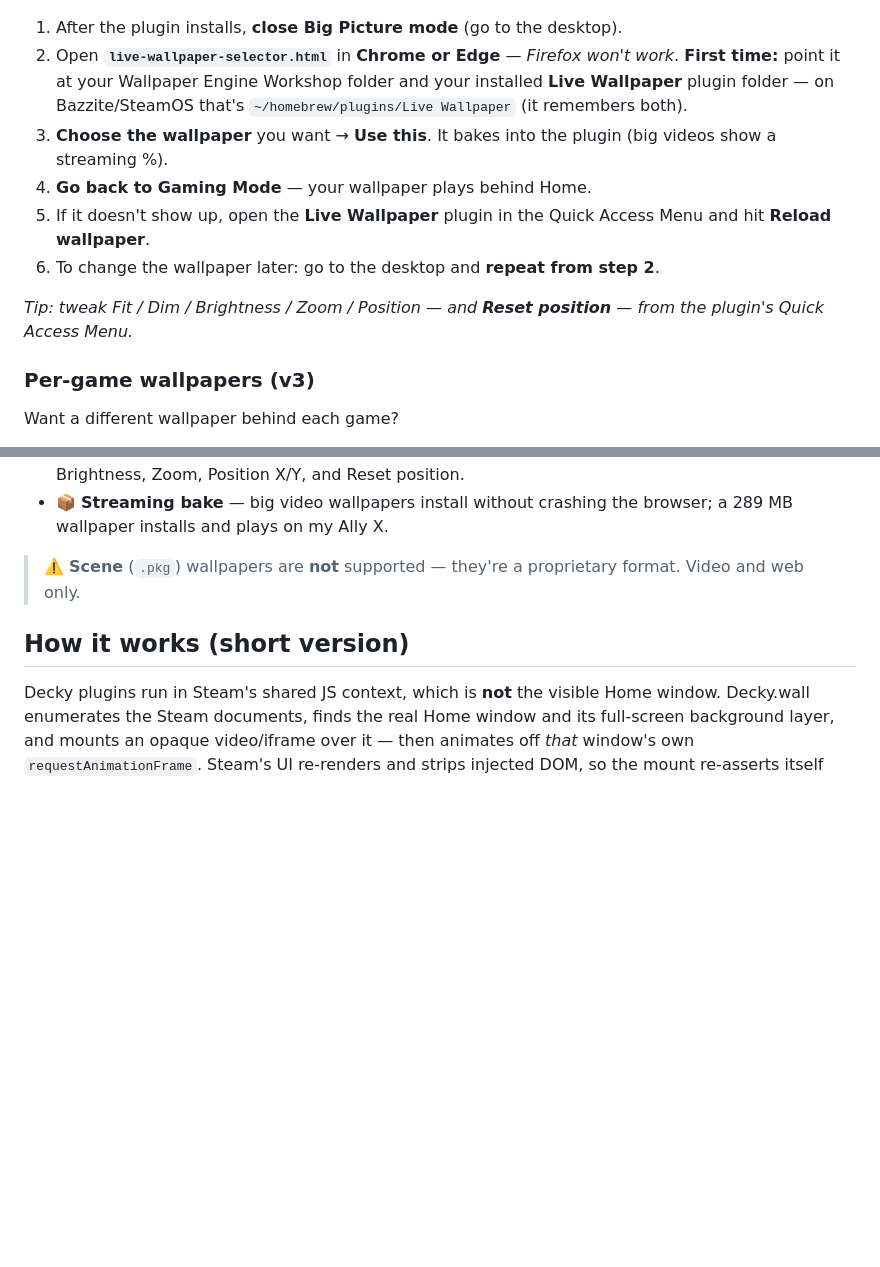
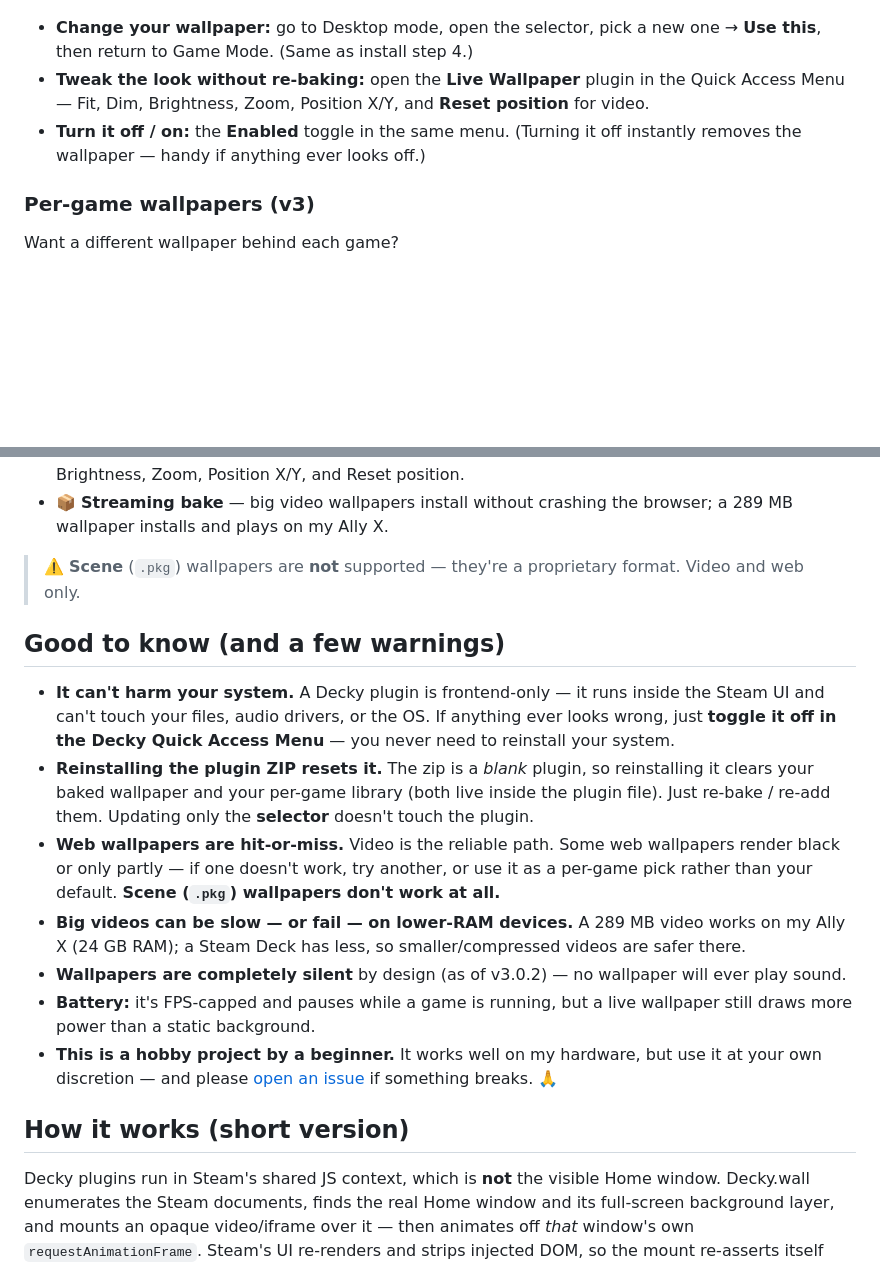
Before and after one commit to seatann-dev/decky-wall, a Markdown page: README.md, 2 parts joined by grey strips. Drawn GitHub-style; blank space fills up the shorter version.

```diff
--- a/README.md
+++ b/README.md
@@ -45,14 +82,9 @@ Every "live wallpaper on Steam Deck" answer out there is **desktop mode**. Decky
 
 ![How to use Decky.wall](./Decky.wall_howto.png)
 
-1. After the plugin installs, **close Big Picture mode** (go to the desktop).
-2. Open **`live-wallpaper-selector.html`** in **Chrome or Edge** — *Firefox won't work*. **First time:** point it at your Wallpaper Engine Workshop folder and your installed **Live Wallpaper** plugin folder — on Bazzite/SteamOS that's `~/homebrew/plugins/Live Wallpaper` (it remembers both).
-3. **Choose the wallpaper** you want → **Use this**. It bakes into the plugin (big videos show a streaming %).
-4. **Go back to Gaming Mode** — your wallpaper plays behind Home.
-5. If it doesn't show up, open the **Live Wallpaper** plugin in the Quick Access Menu and hit **Reload wallpaper**.
-6. To change the wallpaper later: go to the desktop and **repeat from step 2**.
-
-*Tip: tweak Fit / Dim / Brightness / Zoom / Position — and **Reset position** — from the plugin's Quick Access Menu.*
+- **Change your wallpaper:** go to Desktop mode, open the selector, pick a new one → **Use this**, then return to Game Mode. (Same as install step 4.)
+- **Tweak the look without re-baking:** open the **Live Wallpaper** plugin in the Quick Access Menu — Fit, Dim, Brightness, Zoom, Position X/Y, and **Reset position** for video.
+- **Turn it off / on:** the **Enabled** toggle in the same menu. (Turning it off instantly removes the wallpaper — handy if anything ever looks off.)
 
 ### Per-game wallpapers (v3)
 
@@ -78,6 +110,16 @@ Library wallpapers are stored as files inside the plugin, so adding one **doesn'
 
 > ⚠️ **Scene** (`.pkg`) wallpapers are **not** supported — they're a proprietary format. Video and web only.
 
+## Good to know (and a few warnings)
+
+- **It can't harm your system.** A Decky plugin is frontend-only — it runs inside the Steam UI and can't touch your files, audio drivers, or the OS. If anything ever looks wrong, just **toggle it off in the Decky Quick Access Menu** — you never need to reinstall your system.
+- **Reinstalling the plugin ZIP resets it.** The zip is a *blank* plugin, so reinstalling it clears your baked wallpaper and your per-game library (both live inside the plugin file). Just re-bake / re-add them. Updating only the **selector** doesn't touch the plugin.
+- **Web wallpapers are hit-or-miss.** Video is the reliable path. Some web wallpapers render black or only partly — if one doesn't work, try another, or use it as a per-game pick rather than your default. **Scene (`.pkg`) wallpapers don't work at all.**
+- **Big videos can be slow — or fail — on lower-RAM devices.** A 289 MB video works on my Ally X (24 GB RAM); a Steam Deck has less, so smaller/compressed videos are safer there.
+- **Wallpapers are completely silent** by design (as of v3.0.2) — no wallpaper will ever play sound.
+- **Battery:** it's FPS-capped and pauses while a game is running, but a live wallpaper still draws more power than a static background.
+- **This is a hobby project by a beginner.** It works well on my hardware, but use it at your own discretion — and please [open an issue](../../issues) if something breaks. 🙏
+
 ## How it works (short version)
 
 Decky plugins run in Steam's shared JS context, which is **not** the visible Home window. Decky.wall enumerates the Steam documents, finds the real Home window and its full-screen background layer, and mounts an opaque video/iframe over it — then animates off *that* window's own `requestAnimationFrame`. Steam's UI re-renders and strips injected DOM, so the mount re-asserts itself (interval + MutationObserver) to stay put while you scroll between games.
```
Also changed, not shown: other parts of README.md (+44 -7 lines).
